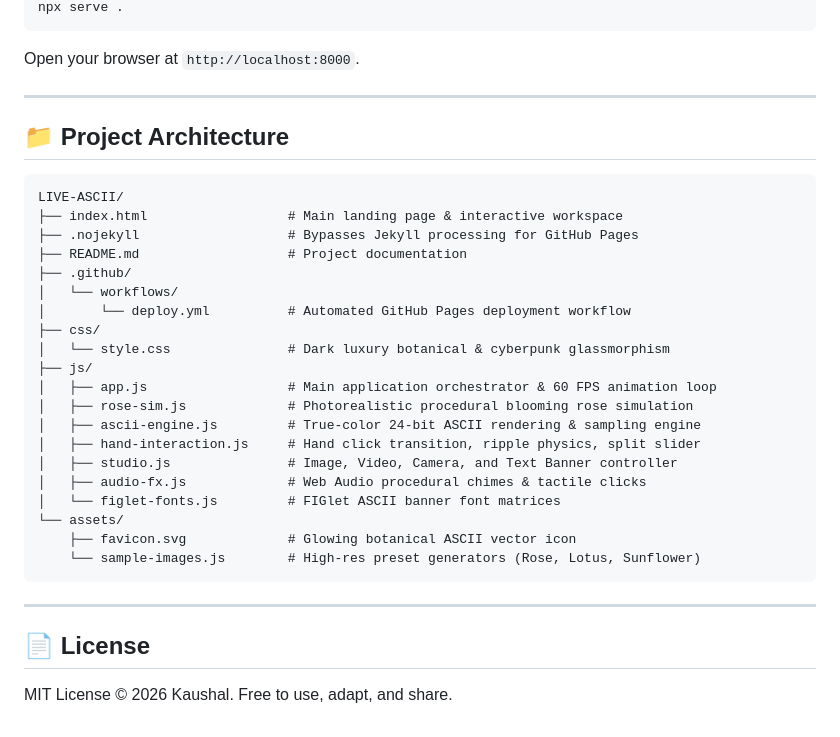
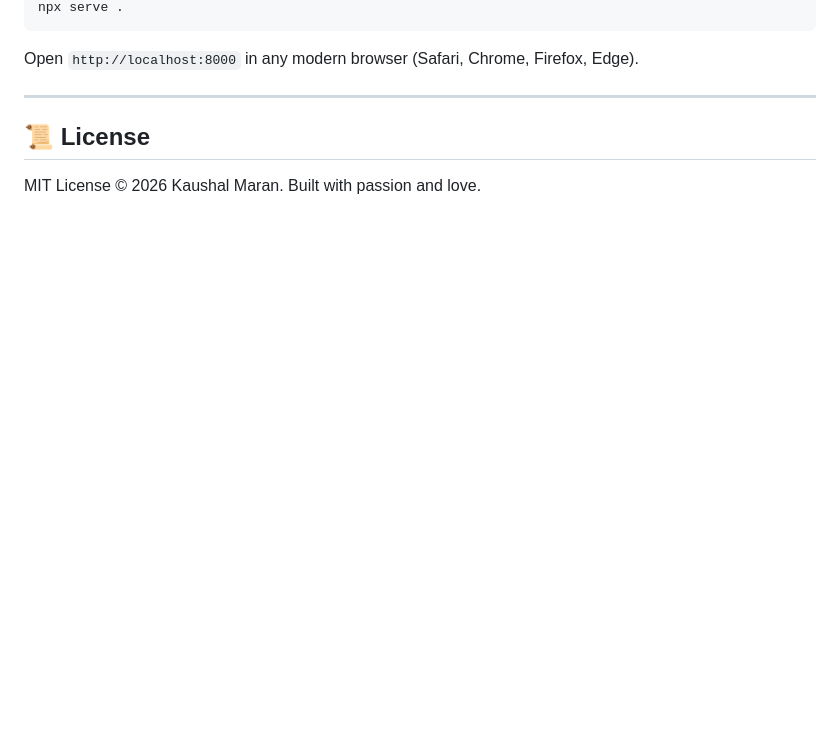
Before and after one commit to kaushalboii/LIVE-ASCII, a Markdown page: README.md, the part around one of its changes. GitHub-like rendering; blank space fills up the shorter version.

````diff
--- a/README.md
+++ b/README.md
@@ -96,37 +86,10 @@ python3 -m http.server 8000
 npx serve .
 ```
 
-Open your browser at `http://localhost:8000`.
+Open `http://localhost:8000` in any modern browser (Safari, Chrome, Firefox, Edge).
 
 ---
 
-## 📁 Project Architecture
+## 📜 License
 
-```
-LIVE-ASCII/
-├── index.html                  # Main landing page & interactive workspace
-├── .nojekyll                   # Bypasses Jekyll processing for GitHub Pages
-├── README.md                   # Project documentation
-├── .github/
-│   └── workflows/
-│       └── deploy.yml          # Automated GitHub Pages deployment workflow
-├── css/
-│   └── style.css               # Dark luxury botanical & cyberpunk glassmorphism
-├── js/
-│   ├── app.js                  # Main application orchestrator & 60 FPS animation loop
-│   ├── rose-sim.js             # Photorealistic procedural blooming rose simulation
-│   ├── ascii-engine.js         # True-color 24-bit ASCII rendering & sampling engine
-│   ├── hand-interaction.js     # Hand click transition, ripple physics, split slider
-│   ├── studio.js               # Image, Video, Camera, and Text Banner controller
-│   ├── audio-fx.js             # Web Audio procedural chimes & tactile clicks
-│   └── figlet-fonts.js         # FIGlet ASCII banner font matrices
-└── assets/
-    ├── favicon.svg             # Glowing botanical ASCII vector icon
-    └── sample-images.js        # High-res preset generators (Rose, Lotus, Sunflower)
-```
-
----
-
-## 📄 License
-
-MIT License &copy; 2026 Kaushal. Free to use, adapt, and share.
+MIT License &copy; 2026 Kaushal Maran. Built with passion and love.
````
Also changed, not shown: other parts of README.md (+62 -72 lines), assets/preview.jpg (added), 1 other file.
